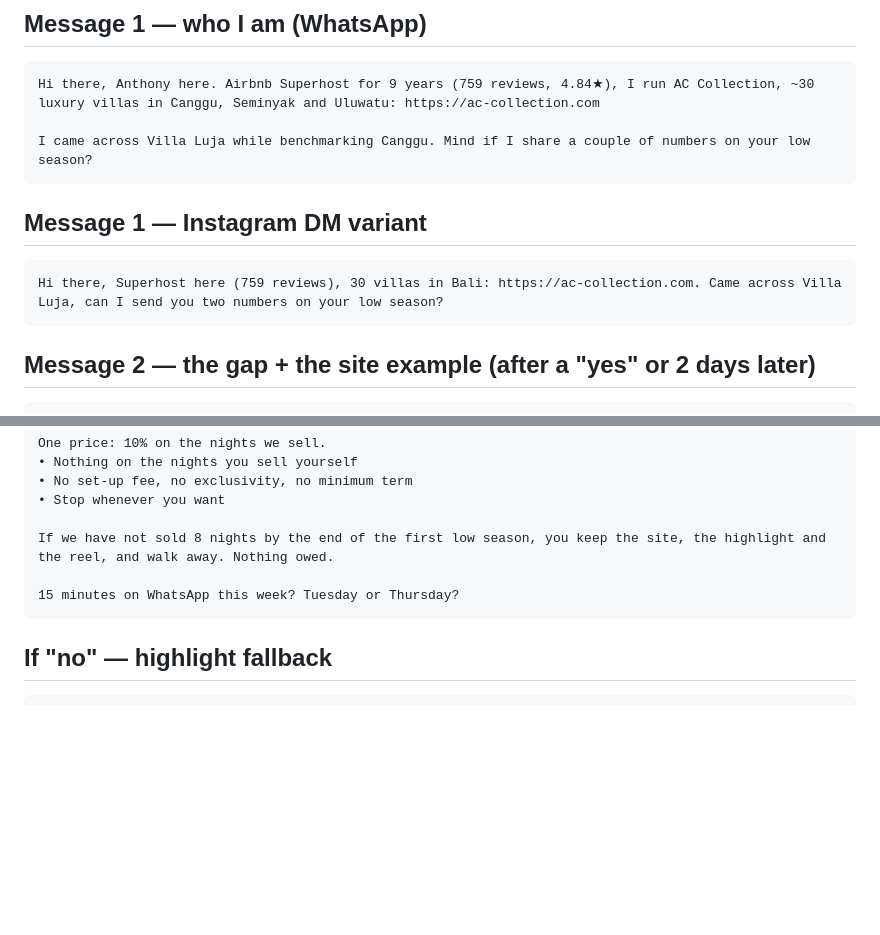
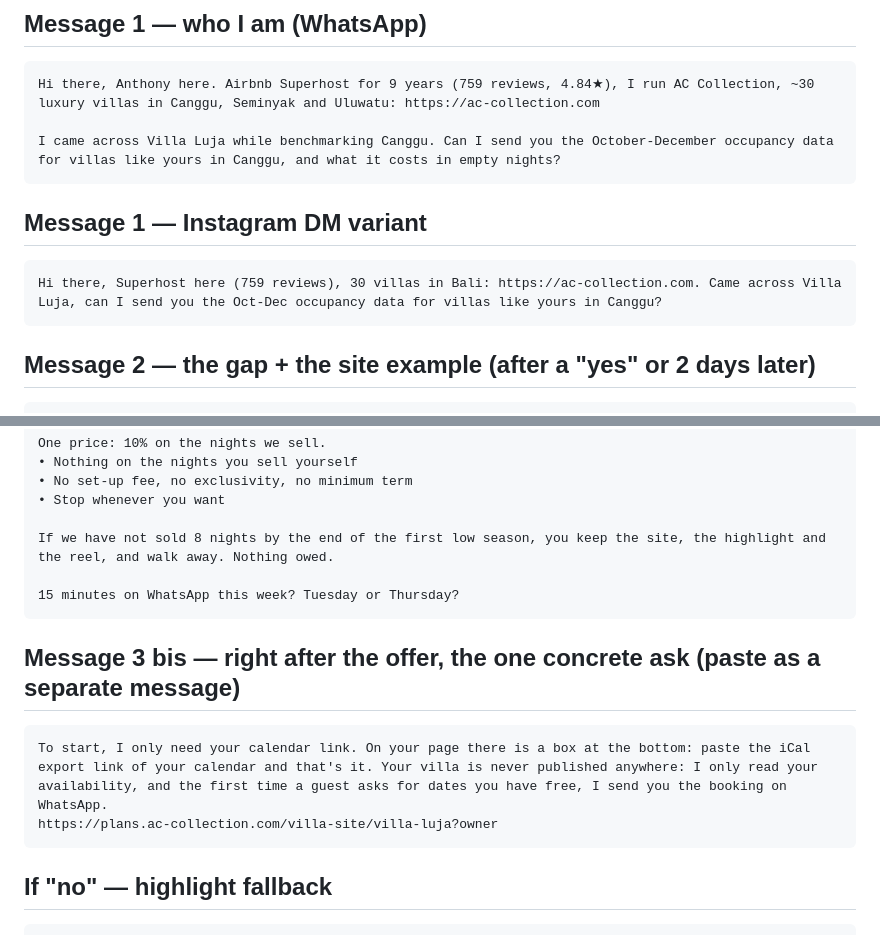
Before and after one commit to anthony13007/ac-partners-plans, a Markdown page: villa-site/outreach/villa-luja.md, 2 parts joined by grey strips. Drawn GitHub-style; blank space fills up the shorter version.

Commit message:
Outreach Luja régénéré avec le message 3 bis
Co-Authored-By: Claude Fable 5.1 <noreply@anthropic.com>

````diff
--- a/villa-site/outreach/villa-luja.md
+++ b/villa-site/outreach/villa-luja.md
@@ -8,12 +8,12 @@ Contact: GORO Villa Management +62851-2103-1173 via whatsapp
 ```
 Hi there, Anthony here. Airbnb Superhost for 9 years (759 reviews, 4.84★), I run AC Collection, ~30 luxury villas in Canggu, Seminyak and Uluwatu: https://ac-collection.com
 
-I came across Villa Luja while benchmarking Canggu. Mind if I share a couple of numbers on your low season?
+I came across Villa Luja while benchmarking Canggu. Can I send you the October-December occupancy data for villas like yours in Canggu, and what it costs in empty nights?
 ```
 
 ## Message 1 — Instagram DM variant
 ```
-Hi there, Superhost here (759 reviews), 30 villas in Bali: https://ac-collection.com. Came across Villa Luja, can I send you two numbers on your low season?
+Hi there, Superhost here (759 reviews), 30 villas in Bali: https://ac-collection.com. Came across Villa Luja, can I send you the Oct-Dec occupancy data for villas like yours in Canggu?
 ```
 
 ## Message 2 — the gap + the site example (after a "yes" or 2 days later)
@@ -52,6 +52,12 @@ If we have not sold 8 nights by the end of the first low season, you keep the si
 15 minutes on WhatsApp this week? Tuesday or Thursday?
 ```
 
+## Message 3 bis — right after the offer, the one concrete ask (paste as a separate message)
+```
+To start, I only need your calendar link. On your page there is a box at the bottom: paste the iCal export link of your calendar and that's it. Your villa is never published anywhere: I only read your availability, and the first time a guest asks for dates you have free, I send you the booking on WhatsApp.
+https://plans.ac-collection.com/villa-site/villa-luja?owner
+```
+
 ## If "no" — highlight fallback
 ```
 Understood, no problem. One lighter option, zero commitment: we feature Villa Luja as a highlight on the AC Collection guest site and in our guest emails (repeat guests, groups, retreats looking for large villas). You handle the booking directly, we take 5% on a booking we send you, nothing otherwise. Shall I add it?
````
Also changed, not shown: other parts of villa-site/outreach/villa-luja.md (+4 -4 lines).
